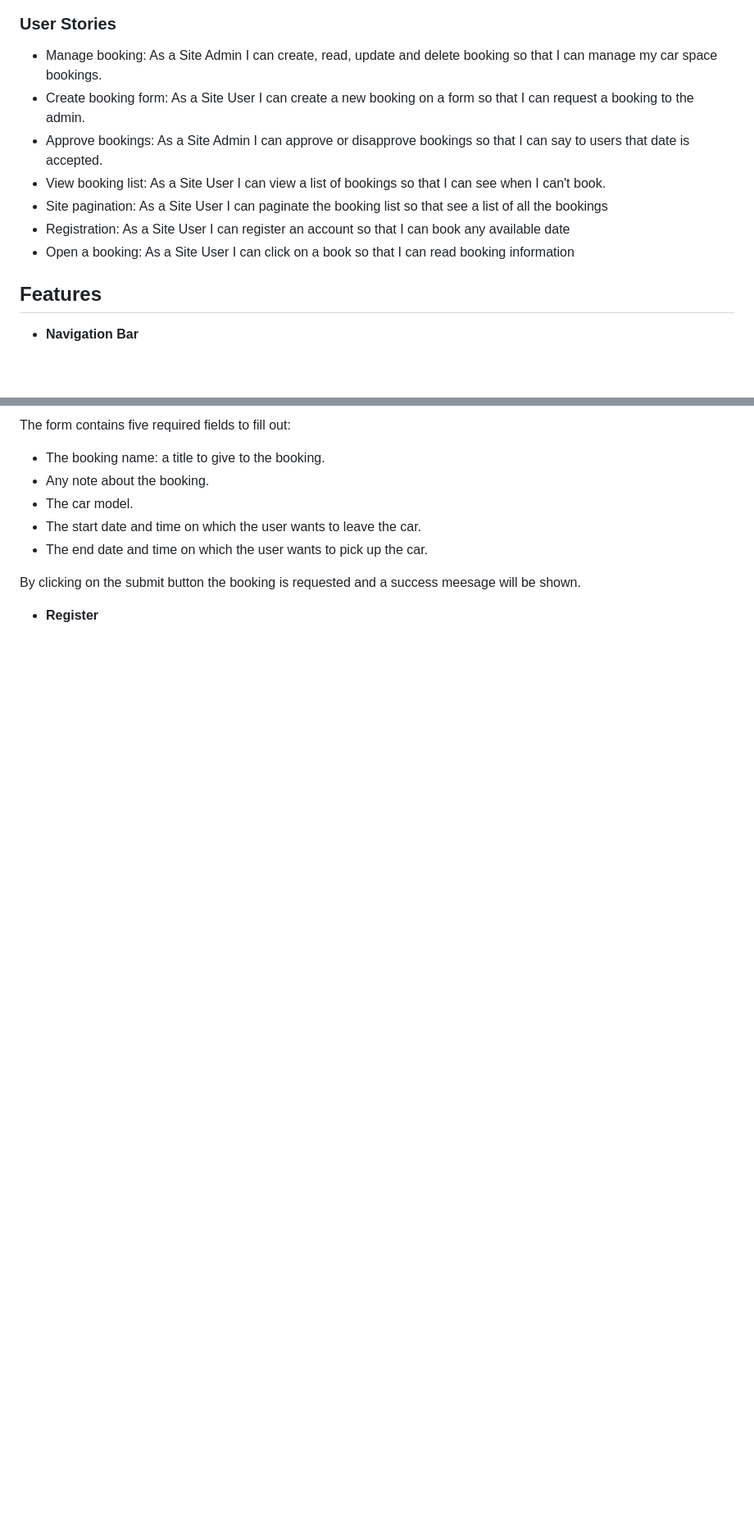
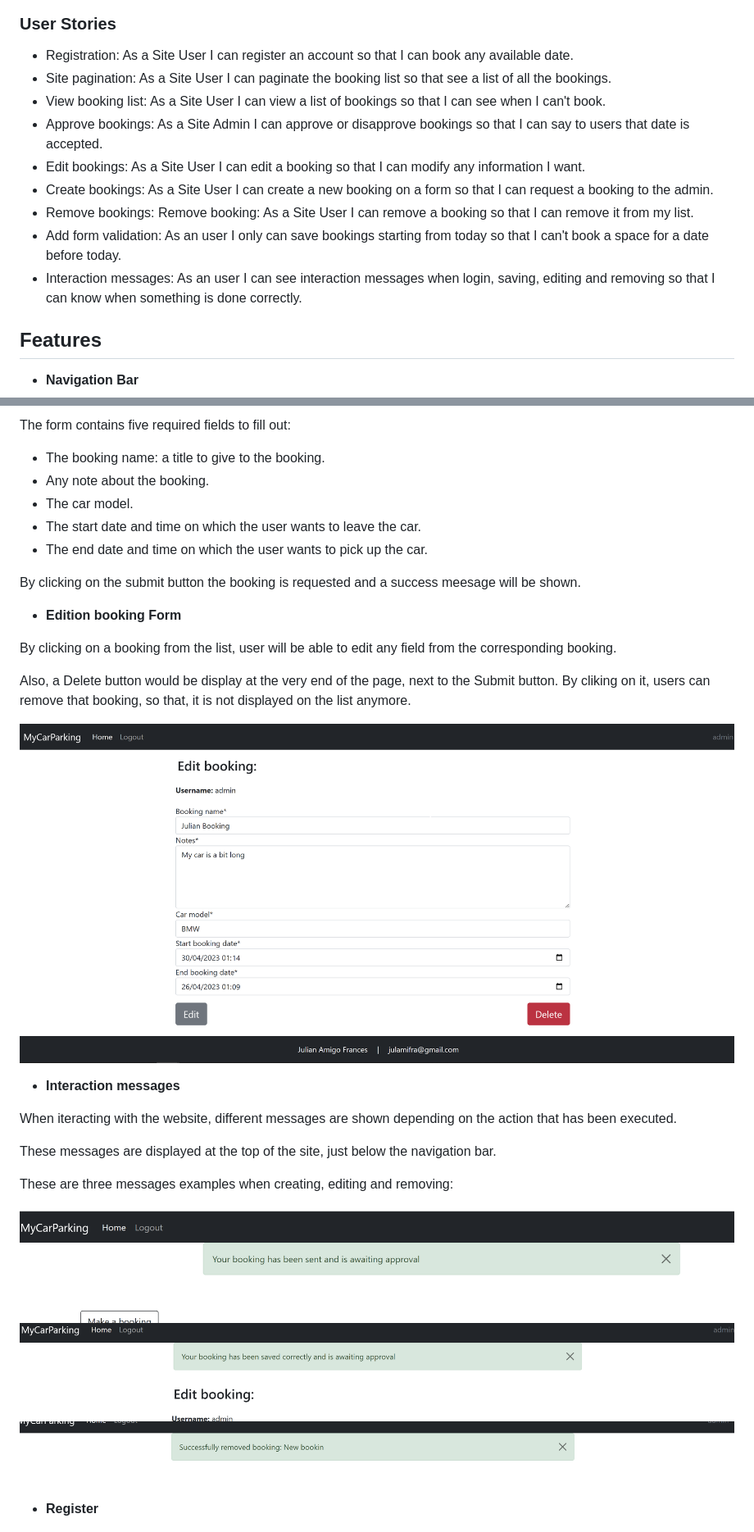
Before and after one commit to julamifra/car-parking-app, a Markdown page: README.md, 2 parts joined by grey strips. Shown: that part at 82% size. Rendered like a GitHub page; pictures changed too: assets/img/edit_booking.PNG (added), assets/img/edit_message.PNG (added), assets/img/remove_message.PNG (added); blank space fills up the shorter version.

Commit message:
update README: agil, feature and future feature sections

```diff
--- a/README.md
+++ b/README.md
@@ -27,13 +33,17 @@ To this project, I've used an agile methodology in order to organize and priorit
 
 ### User Stories
 
-- Manage booking: As a Site Admin I can create, read, update and delete booking so that I can manage my car space bookings.
-- Create booking form: As a Site User I can create a new booking on a form so that I can request a booking to the admin.
+- Registration: As a Site User I can register an account so that I can book any available date.
+- Site pagination: As a Site User I can paginate the booking list so that see a list of all the bookings.
+- View booking list: As a Site User I can view a list of bookings so that I can see when I can't book.
 - Approve bookings: As a Site Admin I can approve or disapprove bookings so that I can say to users that date is accepted.
-- View booking list: As a Site User I can view a list of bookings so that I can see when I can't book.
-- Site pagination: As a Site User I can paginate the booking list so that see a list of all the bookings
-- Registration: As a Site User I can register an account so that I can book any available date
-- Open a booking: As a Site User I can click on a book so that I can read booking information
+- Edit bookings: As a Site User I can edit a booking so that I can modify any information I want.
+- Create bookings: As a Site User I can create a new booking on a form so that I can request a booking to the admin.
+- Remove bookings: Remove booking: As a Site User I can remove a booking so that I can remove it from my list.
+- Add form validation: As an user I only can save bookings starting from today so that I can't book a space for a date before today.
+- Interaction messages: As an user I can see interaction messages when login, saving, editing and removing so that I can know when something is done correctly.
+
+
 
 
 ## Features
@@ -99,6 +109,26 @@ The form contains five required fields to fill out:
 
 By clicking on the submit button the booking is requested and a success meesage will be shown.
 
+- __Edition booking Form__
+
+By clicking on a booking from the list, user will be able to edit any field from the corresponding booking.
+
+Also, a Delete button would be display at the very end of the page, next to the Submit button. By cliking on it, users can remove that booking, so that, it is not displayed on the list anymore.
+
+![Booking edition](./assets/img/edit_booking.PNG)
+
+- __Interaction messages__
+
+When iteracting with the website, different messages are shown depending on the action that has been executed.
+
+These messages are displayed at the top of the site, just below the navigation bar.
+
+These are three messages examples when creating, editing and removing:
+
+![Create message](./assets/img/sent_message.PNG)
+![Edit message](./assets/img/edit_message.PNG)
+![Remove message](./assets/img/remove_message.PNG)
+
 - __Register__
 
 ![Register](./assets/img/register_page.PNG)
```
Also changed, not shown: other parts of README.md (+13 -5 lines).
